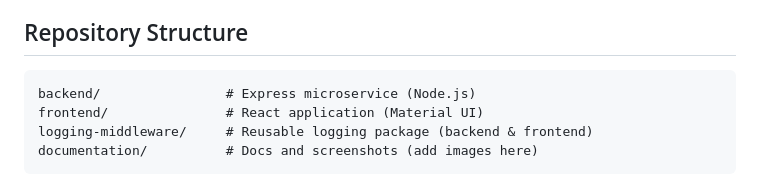
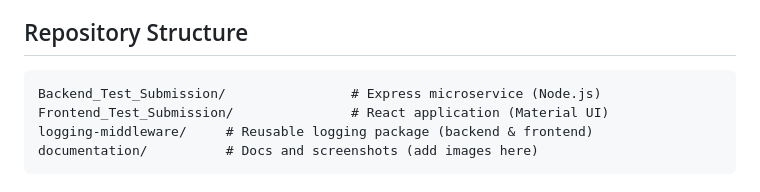
Before and after one commit to Aslaan001/2201641720033, a Markdown page: README.md, the part around the change. Drawn GitHub-style.

````diff
--- a/README.md
+++ b/README.md
@@ -4,8 +4,8 @@ This repository implements the Full Stack assignment: a robust HTTP URL Shortene
 
 ## Repository Structure
 ```
-backend/                # Express microservice (Node.js)
-frontend/               # React application (Material UI)
+Backend_Test_Submission/                # Express microservice (Node.js)
+Frontend_Test_Submission/               # React application (Material UI)
 logging-middleware/     # Reusable logging package (backend & frontend)
 documentation/          # Docs and screenshots (add images here)
 ```
````
